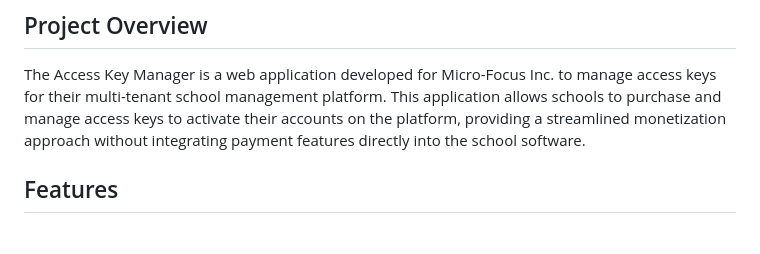
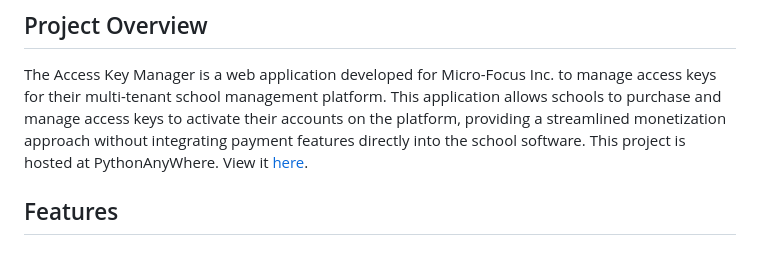
Before and after one commit to cisco100/AccessKeyManager, a Markdown page: README.md, the part around the change. Rendered like a GitHub page.

```diff
--- a/README.md
+++ b/README.md
@@ -3,6 +3,7 @@
 ## Project Overview
 
 The Access Key Manager is a web application developed for Micro-Focus Inc. to manage access keys for their multi-tenant school management platform. This application allows schools to purchase and manage access keys to activate their accounts on the platform, providing a streamlined monetization approach without integrating payment features directly into the school software.
+This project is hosted at PythonAnyWhere. View it [here](http://rawdreamz.pythonanywhere.com).
 
 ## Features
 
```
